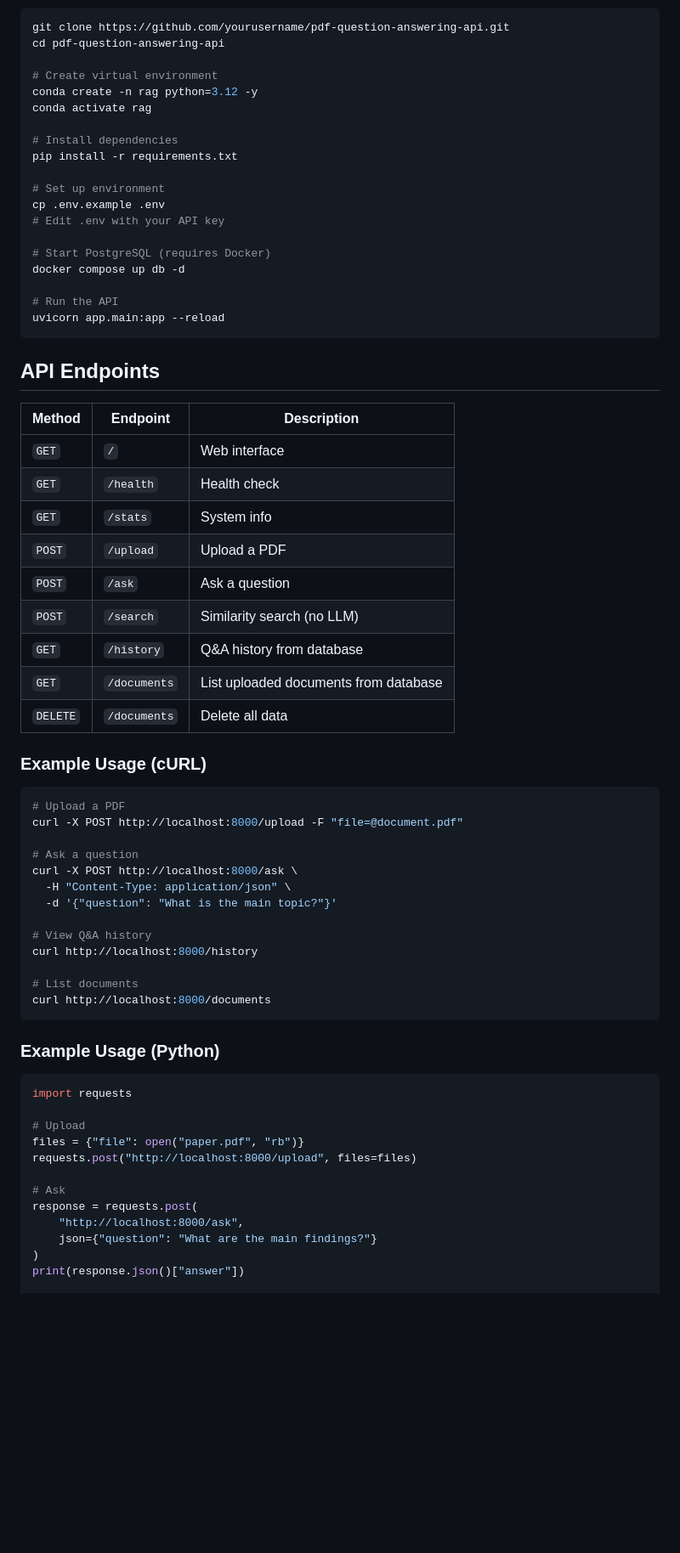
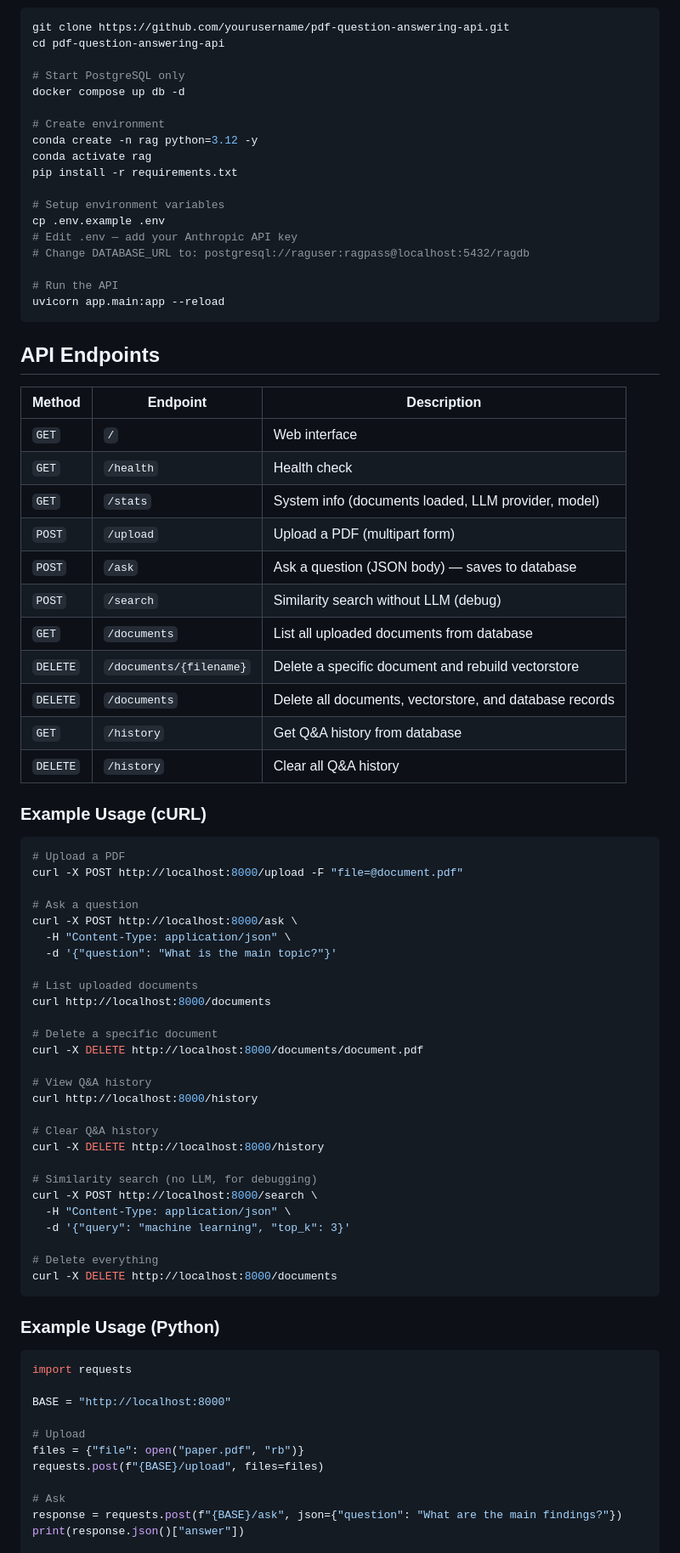
Before and after one commit to KorhanAladag/RAG-pdf-question-answering-api, a Markdown page: README.md, the part around one of its changes. Shown at 85% size. Rendered like a GitHub page; blank space fills up the shorter version.

````diff
--- a/README.md
+++ b/README.md
@@ -48,19 +72,18 @@ Open http://localhost:8000 for the web UI or http://localhost:8000/docs for Swag
 git clone https://github.com/yourusername/pdf-question-answering-api.git
 cd pdf-question-answering-api
 
-# Create virtual environment
+# Start PostgreSQL only
+docker compose up db -d
+
+# Create environment
 conda create -n rag python=3.12 -y
 conda activate rag
-
-# Install dependencies
 pip install -r requirements.txt
 
-# Set up environment
+# Setup environment variables
 cp .env.example .env
-# Edit .env with your API key
-
-# Start PostgreSQL (requires Docker)
-docker compose up db -d
+# Edit .env — add your Anthropic API key
+# Change DATABASE_URL to: postgresql://raguser:ragpass@localhost:5432/ragdb
 
 # Run the API
 uvicorn app.main:app --reload
@@ -72,14 +95,15 @@ uvicorn app.main:app --reload
 |--------|----------|-------------|
 | `GET` | `/` | Web interface |
 | `GET` | `/health` | Health check |
-| `GET` | `/stats` | System info |
-| `POST` | `/upload` | Upload a PDF |
-| `POST` | `/ask` | Ask a question |
-| `POST` | `/search` | Similarity search (no LLM) |
-| `GET` | `/history` | Q&A history from database |
-| `GET` | `/documents` | List uploaded documents from database |
-| `DELETE` | `/documents` | Delete all data |
-
+| `GET` | `/stats` | System info (documents loaded, LLM provider, model) |
+| `POST` | `/upload` | Upload a PDF (multipart form) |
+| `POST` | `/ask` | Ask a question (JSON body) — saves to database |
+| `POST` | `/search` | Similarity search without LLM (debug) |
+| `GET` | `/documents` | List all uploaded documents from database |
+| `DELETE` | `/documents/{filename}` | Delete a specific document and rebuild vectorstore |
+| `DELETE` | `/documents` | Delete all documents, vectorstore, and database records |
+| `GET` | `/history` | Get Q&A history from database |
+| `DELETE` | `/history` | Clear all Q&A history |
 ### Example Usage (cURL)
 
 ```bash
@@ -91,11 +115,25 @@ curl -X POST http://localhost:8000/ask \
   -H "Content-Type: application/json" \
   -d '{"question": "What is the main topic?"}'
 
+# List uploaded documents
+curl http://localhost:8000/documents
+
+# Delete a specific document
+curl -X DELETE http://localhost:8000/documents/document.pdf
+
 # View Q&A history
 curl http://localhost:8000/history
 
-# List documents
-curl http://localhost:8000/documents
+# Clear Q&A history
+curl -X DELETE http://localhost:8000/history
+
+# Similarity search (no LLM, for debugging)
+curl -X POST http://localhost:8000/search \
+  -H "Content-Type: application/json" \
+  -d '{"query": "machine learning", "top_k": 3}'
+
+# Delete everything
+curl -X DELETE http://localhost:8000/documents
 ```
 
 ### Example Usage (Python)
@@ -103,15 +141,14 @@ curl http://localhost:8000/documents
 ```python
 import requests
 
+BASE = "http://localhost:8000"
+
 # Upload
 files = {"file": open("paper.pdf", "rb")}
-requests.post("http://localhost:8000/upload", files=files)
+requests.post(f"{BASE}/upload", files=files)
 
 # Ask
-response = requests.post(
-    "http://localhost:8000/ask",
-    json={"question": "What are the main findings?"}
-)
+response = requests.post(f"{BASE}/ask", json={"question": "What are the main findings?"})
 print(response.json()["answer"])
 
 # History
````
Also changed, not shown: other parts of README.md (+65 -29 lines).
